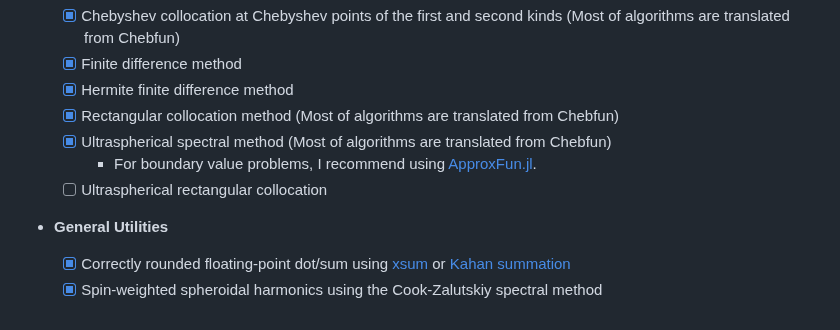
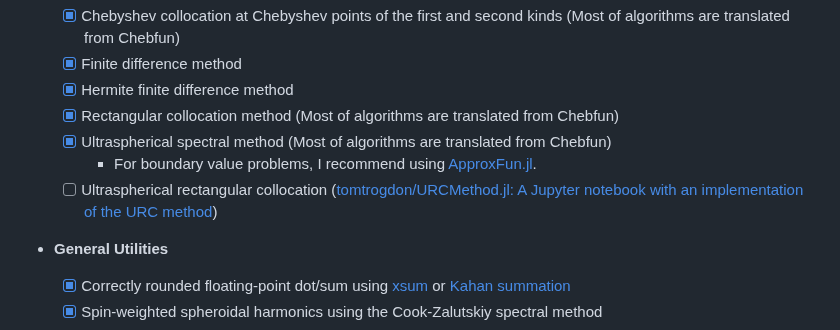
Before and after one commit to AuroraDysis/Einstein.jl, a Markdown page: README.md, the part around the change. Rendered like a GitHub page.

```diff
--- a/README.md
+++ b/README.md
@@ -27,7 +27,7 @@ When solving GR PDEs in spherical symmetry or even axisymmetry, the requirements
   - [x] Rectangular collocation method (Most of algorithms are translated from Chebfun)
   - [x] Ultraspherical spectral method (Most of algorithms are translated from Chebfun)
     - For boundary value problems, I recommend using [ApproxFun.jl](https://github.com/JuliaApproximation/ApproxFun.jl).
-  - [ ] Ultraspherical rectangular collocation
+  - [ ] Ultraspherical rectangular collocation ([tomtrogdon/URCMethod.jl: A Jupyter notebook with an implementation of the URC method](https://github.com/tomtrogdon/URCMethod.jl))
 
 - **General Utilities**
 
```
